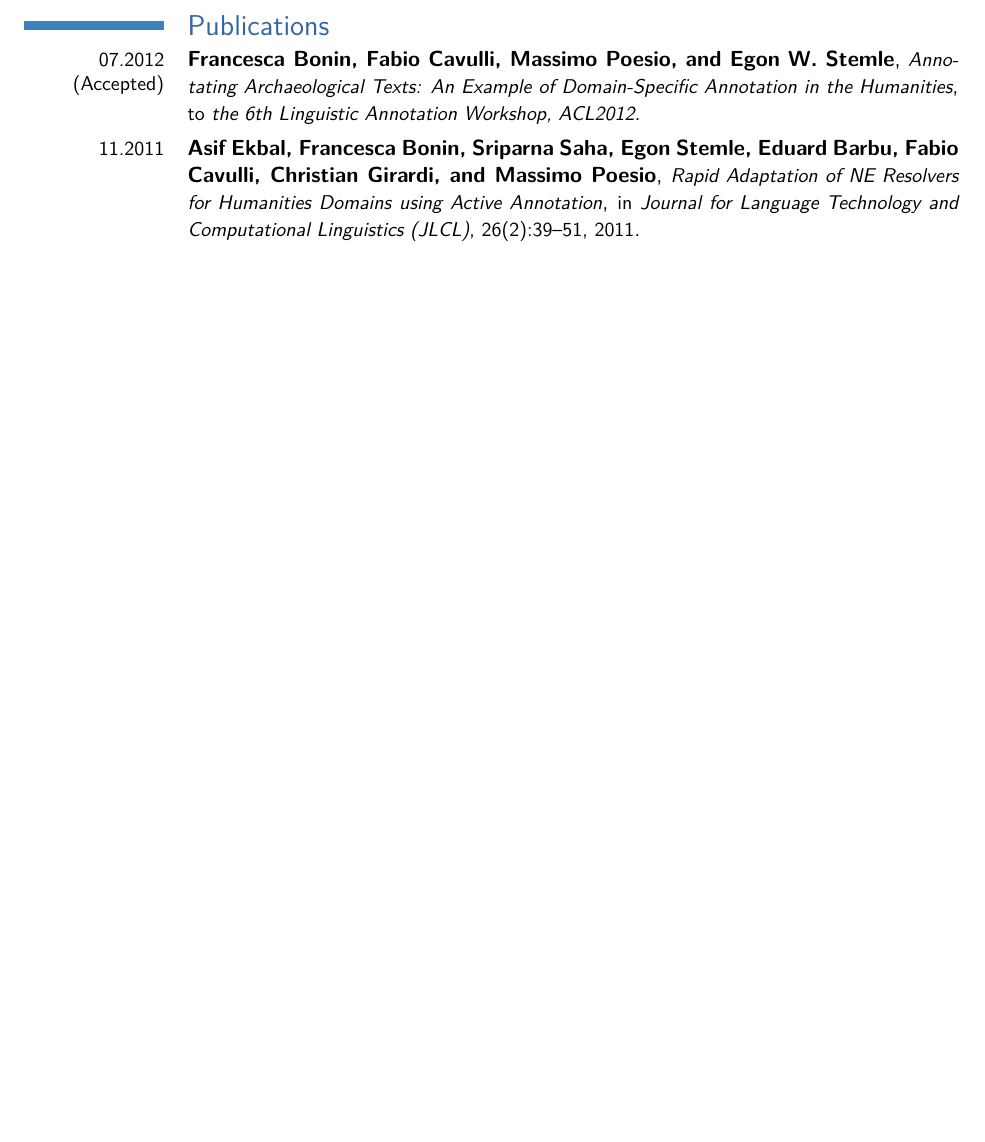
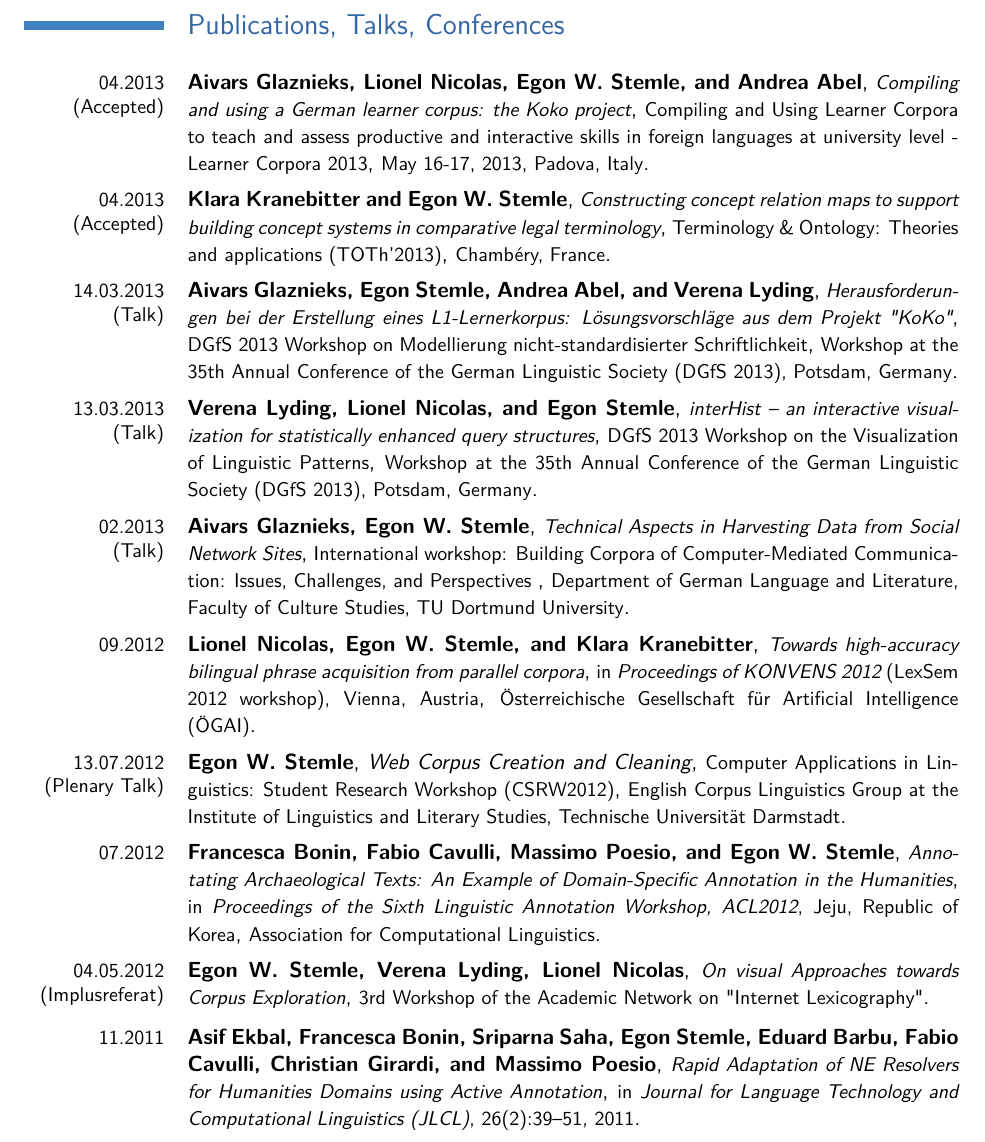
Before and after one commit to iiegn/pub, a LaTeX CV (CV/CV_en.tex): part of page 3 of 4 before the commit and part of page 3 of 5 after it, cut at the place of the change, the shorter picture padded with empty space. Compiled offline with pdfLaTeX.

Commit message:
CV/CV_en.tex - add publications, talks, etc.

```diff
--- a/CV/CV_en.tex
+++ b/CV/CV_en.tex
@@ -244,36 +244,140 @@
 % see CV_en.bbl and modify cventries accordingly...
 
 %\pagebreak
-\section{Publications}
+\section{Publications, Talks, Conferences}
     %\cventry{}
     %    {}
     %    {\small}
     %    {\small}
-    %    {}
+    %    {\small}
     %    {}
     %
     % PAISA' www.corpusitaliano.it
     %
-    %\cventry{12.2011 (Submitted)}
+
+    \cventry{04.2013 (Accepted)}
+        {Aivars Glaznieks, Lionel Nicolas, Egon W. Stemle, and Andrea Abel}
+        {\small Compiling and using a German learner corpus: the Koko project}
+        {\small Compiling and Using Learner Corpora to teach and assess
+        productive and interactive skills in foreign languages at university
+        level - Learner Corpora 2013}
+        {\small May 16-17, 2013, Padova, Italy}
+        {}
+
+    \cventry{04.2013 (Accepted)}
+        {Klara Kranebitter and Egon W. Stemle}
+        {\small Constructing concept relation maps to support building concept
+        systems in comparative legal terminology}
+        {\small Terminology \& Ontology: Theories and applications (TOTh'2013)}
+        {\small Chamb\'{e}ry, France}
+        {}
+
+    \cventry{14.03.2013 \\ (Talk)}
+        {Aivars Glaznieks, Egon Stemle, Andrea Abel, and Verena Lyding}
+        {\small Herausforderungen bei der Erstellung eines L1-Lernerkorpus:
+        Lösungsvorschläge aus dem Projekt "KoKo"}
+        {\small DGfS 2013 Workshop on Modellierung nicht-standardisierter Schriftlichkeit}
+        {\small Workshop at the 35th Annual Conference of the German Linguistic
+        Society (DGfS 2013), Potsdam, Germany}
+        {}
+
+    \cventry{13.03.2013 \\ (Talk)}
+        {Verena Lyding, Lionel Nicolas, and Egon Stemle}
+        {\small interHist – an interactive visualization for statistically
+        enhanced query structures}
+        {\small DGfS 2013 Workshop on the Visualization of Linguistic Patterns}
+        {\small Workshop at the 35th Annual Conference of the German Linguistic
+        Society (DGfS 2013), Potsdam, Germany}
+        {}
+
+    %\cventry{04.2012 (Rejected)}
+    %    {Aivars Glaznieks, Lionel Nicolas, Egon W. Stemle and Andrea Abel}
+    %    {\small The KoKo Project: A Work Flow for Compiling Learner Corpora}
+    %    {\small Learner Corpus Research Conference (LCR2013), Bergen, Norway}
+    %    {}
+    %    {}
+
+    \cventry{02.2013 \\ (Talk)}
+        {Aivars Glaznieks, Egon W. Stemle}
+        {\small Technical Aspects in Harvesting Data from Social Network Sites}
+        {\small International workshop: Building Corpora of Computer-Mediated
+        Communication: Issues, Challenges, and Perspectives }
+        {\small Department of German Language and Literature, Faculty of
+        Culture Studies, TU Dortmund University}
+        {}
+
+    %\cventry{11.2012 (Rejected)}
+    %    {Aivars Glaznieks, Lionel Nicolas, Egon W.~Stemle, and Andrea Abel}
+    %    {\small Building a L1 Learner Corpus}
+    %    {\small Second International Workshop on Annotation of Corpora for
+    %    Research in the Humanities (ACRH-2)}
+    %    {\small Lisbon, Portugal}
+    %    {}
+
+    %\cventry{09.2012 (Rejected)}
+    %    {Egon W.~Stemle, Aivars Glaznieks, Verena Lyding, and Lionel Nicolas}
+    %    {CCD -- Corpus Creation Diagrams: An Illustrative Communicative
+    %    Resource for the Creation of Annotated Corpora}
+    %    {\small 1st International Workshop on Language Technology for
+    %    Historical Text(s) (LThist 2012)}
+    %    {\small Satellite event of the 11th Conference on Natural Language
+    %    Processing (Konvens 2012), Vienna, Austria}
+    %    {\small}
+
+    \cventry{09.2012}
+        {Lionel Nicolas, Egon W.~Stemle, and Klara Kranebitter}
+        {\small Towards high-accuracy bilingual phrase acquisition from parallel corpora}
+        {\small in {\em Proceedings of KONVENS 2012} (LexSem 2012 workshop), Vienna, Austria}
+        {\small \"{O}sterreichische Gesellschaft f\"{u}r Artificial Intelligence (\"{O}GAI)}
+        {}
+
+    \cventry{13.07.2012 \\ (Plenary Talk)}
+        {Egon W. Stemle}
+        {Web Corpus Creation and Cleaning}
+        {\small Computer Applications in Linguistics: Student Research Workshop (CSRW2012)}
+        {\small English Corpus Linguistics Group at the Institute of
+        Linguistics and Literary Studies, Technische Universit\"{a}t Darmstadt}
+        {}
+
+    \cventry{07.2012}
+        {Francesca Bonin, Fabio Cavulli, Massimo Poesio, and Egon~W.~Stemle}
+        {\small Annotating Archaeological Texts: An Example of
+        Domain-Specific Annotation in the Humanities}
+        {\small in {\em Proceedings of the Sixth Linguistic Annotation
+        Workshop, ACL2012}, Jeju, Republic of Korea}
+        {\small Association for Computational Linguistics}
+        {}
+
+    \cventry{04.05.2012 \\ (Implusreferat)}
+        {Egon W. Stemle, Verena Lyding, Lionel Nicolas}
+        {\small On visual Approaches towards Corpus Exploration}
+        {\small 3rd Workshop of the Academic Network on "Internet Lexicography"}
+        {\small}
+        {}
+
+    %\cventry{02.2012}
+    %    {Participant}
+    %    {CLARIN-AT - DARIAH-AT -- Europäische Forschungsinfrastrukturen in den
+    %    Geisteswissenschaften}
+    %    {Institut für Corpuslinguistik und Texttechnologie (ICLTT) der
+    %    Österreichischen Akademie der Wissenschaften, Zentrum für
+    %    Informationsmodellierung (ZIM) der Universität Graz}
+    %    {21./22.02.2012}
+
+    %\cventry{12.2011 (Rejected)}
     %    {Egon W.~Stemle, Eva Maria Vecchi, Roberto Zamparelli}
     %    {\small A large-scale Validation of adjective ordering restrictions}
     %    {\small to {\em igg38}}
     %    {}
     %    {}
-    %\cventry{11.2011 (Submitted)}
+
+    %\cventry{11.2011 (Rejected)}
     %    {}
     %    {\small LM/PRU Pipeline}
     %    {\small to {\em LREC2012}}
     %    {}
     %    {}
-    \cventry{07.2012 (Accepted)}
-        {Francesca Bonin, Fabio Cavulli, Massimo Poesio, and Egon~W.~Stemle}
-        {\small Annotating Archaeological Texts: An Example of
-        Domain-Specific Annotation in the Humanities}
-        %{\small in {\em Proceedings of the 6th Linguistic Annotation Workshop}}
-        {\small to {\em the 6th Linguistic Annotation Workshop, ACL2012}}
-        {}
-        {}
+
     \cventry{11.2011}
         {Asif Ekbal, Francesca Bonin, Sriparna Saha, Egon Stemle, Eduard Barbu,
         Fabio Cavulli, Christian Girardi, and Massimo Poesio}
```
Also changed, not shown: CV/CV_en.tex (2 more changed lines).
